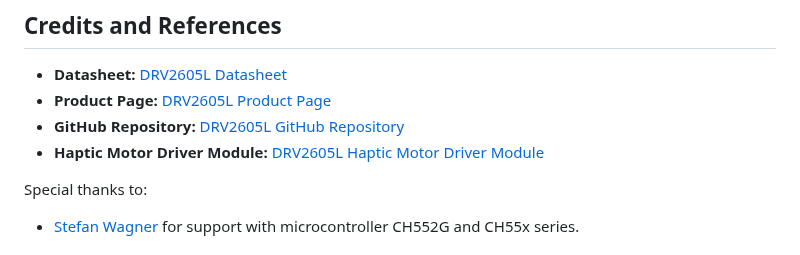
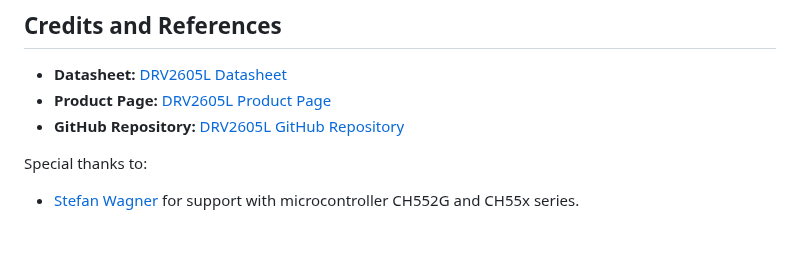
Before and after one commit to UNIT-Electronics-MX/unit_drv2605l_haptic_motor_driver, a Markdown page: README.md, the part around the change. Drawn GitHub-style.

Commit message:
ADE-28 docs: Update README link

```diff
--- a/README.md
+++ b/README.md
@@ -51,8 +51,7 @@ This project is open source! Both the hardware and software are licensed under t
 
 - **Datasheet:** [DRV2605L Datasheet](https://www.ti.com/lit/ds/symlink/drv2605l.pdf)
 - **Product Page:** [DRV2605L Product Page](https://www.ti.com/product/DRV2605L)
-- **GitHub Repository:** [DRV2605L GitHub Repository](https://github.com/UNIT-Electronics)
-- **Haptic Motor Driver Module:** [DRV2605L Haptic Motor Driver Module](https://github.com/UNIT-Electronics)
+- **GitHub Repository:** [DRV2605L GitHub Repository](https://github.com/UNIT-Electronics/UNIT_DRV2605L_Haptic_Motor_Driver)
 
 Special thanks to:
 - [Stefan Wagner](https://github.com/wagiminator) for support with microcontroller CH552G and CH55x series.
```
